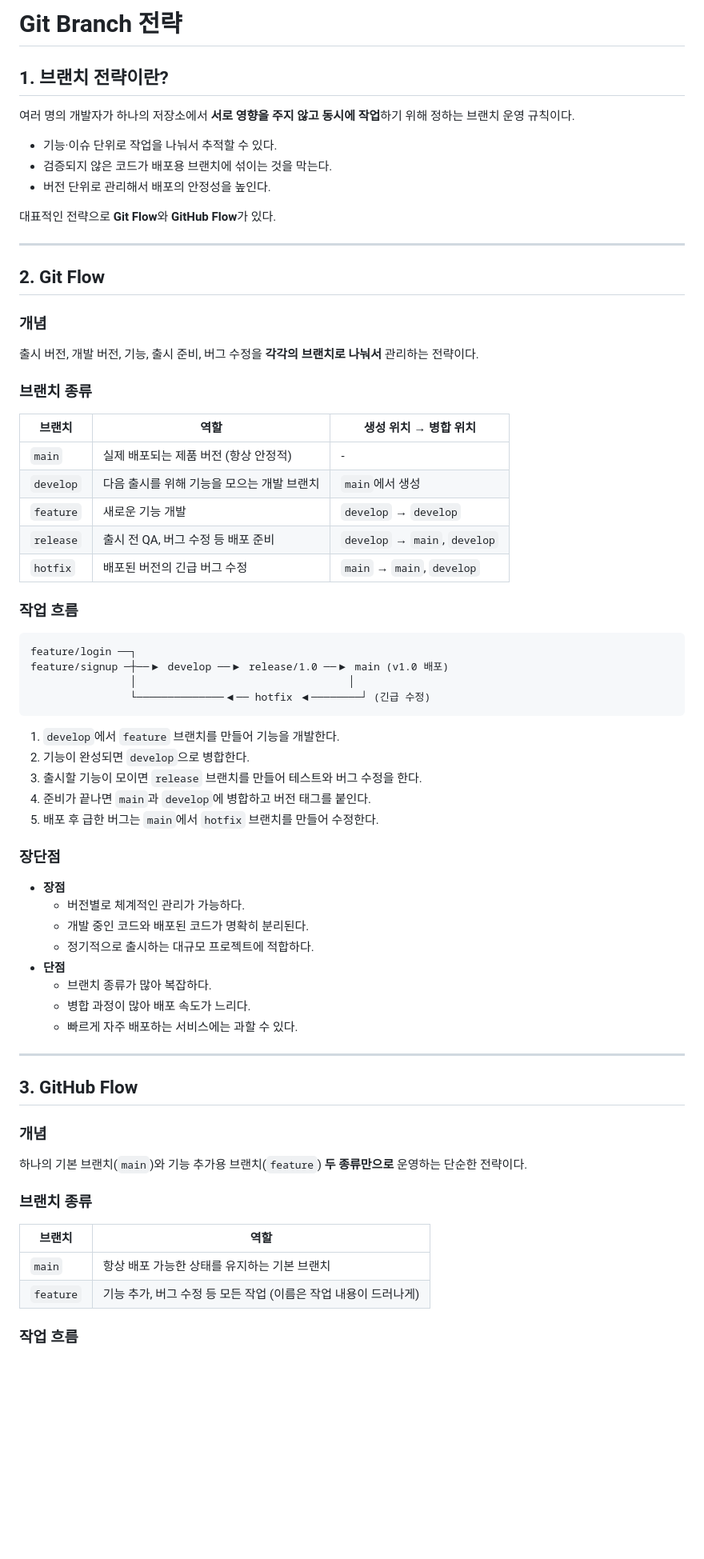
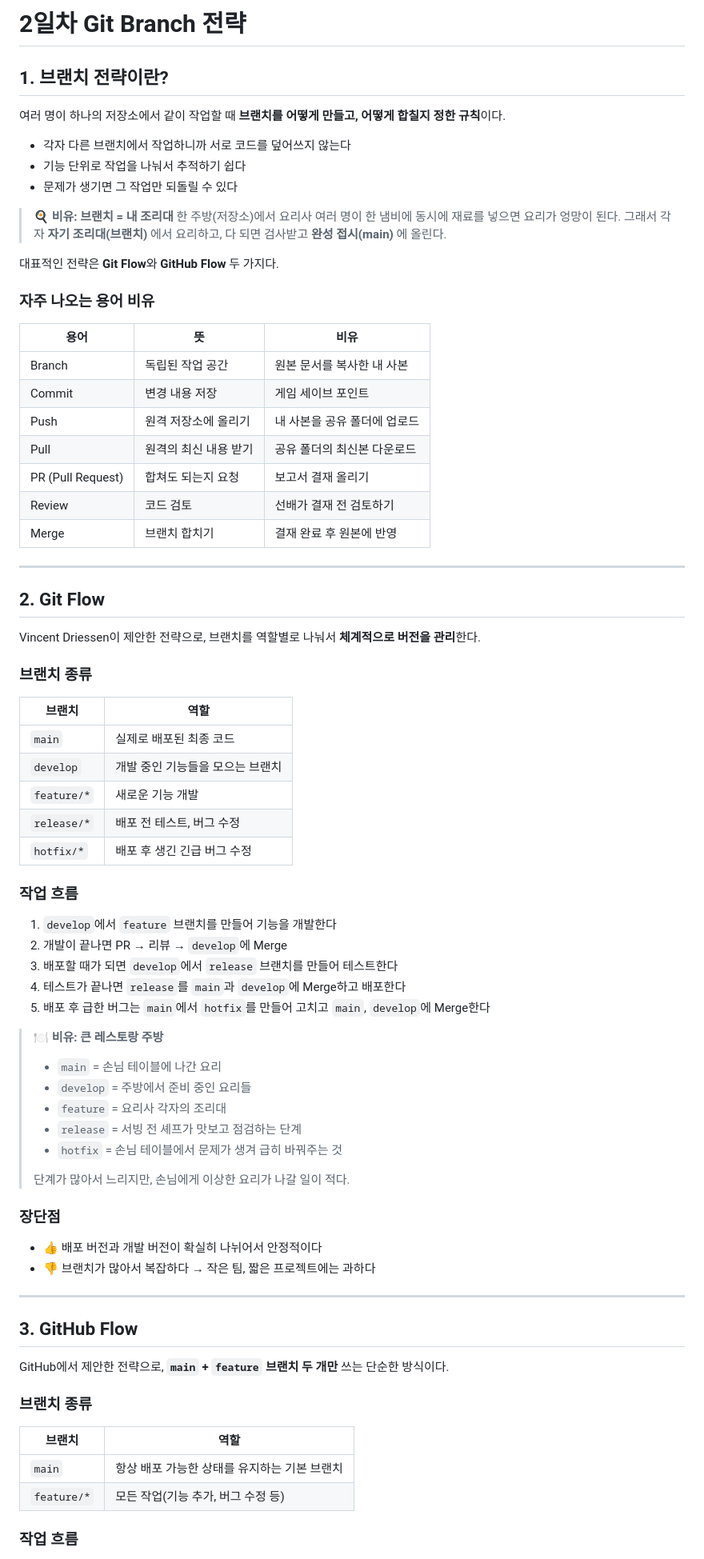
Before and after one commit to lomol755/oz-assignment, a Markdown page: team_project/2일차_git_branch_전략.md, the part around one of its changes. Shown at 80% size. Drawn GitHub-style; blank space fills up the shorter version.

````diff
--- a/team_project/2일차_git_branch_전략.md
+++ b/team_project/2일차_git_branch_전략.md
@@ -1,64 +1,80 @@
-# Git Branch 전략
+# 2일차 Git Branch 전략
 
 ## 1. 브랜치 전략이란?
-여러 명의 개발자가 하나의 저장소에서 **서로 영향을 주지 않고 동시에 작업**하기 위해 정하는 브랜치 운영 규칙이다.
 
-- 기능·이슈 단위로 작업을 나눠서 추적할 수 있다.
-- 검증되지 않은 코드가 배포용 브랜치에 섞이는 것을 막는다.
-- 버전 단위로 관리해서 배포의 안정성을 높인다.
+여러 명이 하나의 저장소에서 같이 작업할 때 **브랜치를 어떻게 만들고, 어떻게 합칠지 정한 규칙**이다.
 
-대표적인 전략으로 **Git Flow**와 **GitHub Flow**가 있다.
+- 각자 다른 브랜치에서 작업하니까 서로 코드를 덮어쓰지 않는다
+- 기능 단위로 작업을 나눠서 추적하기 쉽다
+- 문제가 생기면 그 작업만 되돌릴 수 있다
+
+> 🍳 **비유: 브랜치 = 내 조리대**
+> 한 주방(저장소)에서 요리사 여러 명이 한 냄비에 동시에 재료를 넣으면 요리가 엉망이 된다.
+> 그래서 각자 **자기 조리대(브랜치)** 에서 요리하고, 다 되면 검사받고 **완성 접시(main)** 에 올린다.
+
+대표적인 전략은 **Git Flow**와 **GitHub Flow** 두 가지다.
+
+### 자주 나오는 용어 비유
+
+| 용어 | 뜻 | 비유 |
+|---|---|---|
+| Branch | 독립된 작업 공간 | 원본 문서를 복사한 내 사본 |
+| Commit | 변경 내용 저장 | 게임 세이브 포인트 |
+| Push | 원격 저장소에 올리기 | 내 사본을 공유 폴더에 업로드 |
+| Pull | 원격의 최신 내용 받기 | 공유 폴더의 최신본 다운로드 |
+| PR (Pull Request) | 합쳐도 되는지 요청 | 보고서 결재 올리기 |
+| Review | 코드 검토 | 선배가 결재 전 검토하기 |
+| Merge | 브랜치 합치기 | 결재 완료 후 원본에 반영 |
 
 ---
 
 ## 2. Git Flow
 
-### 개념
-출시 버전, 개발 버전, 기능, 출시 준비, 버그 수정을 **각각의 브랜치로 나눠서** 관리하는 전략이다.
+Vincent Driessen이 제안한 전략으로, 브랜치를 역할별로 나눠서 **체계적으로 버전을 관리**한다.
 
 ### 브랜치 종류
-| 브랜치 | 역할 | 생성 위치 → 병합 위치 |
-|---|---|---|
-| `main` | 실제 배포되는 제품 버전 (항상 안정적) | - |
-| `develop` | 다음 출시를 위해 기능을 모으는 개발 브랜치 | `main`에서 생성 |
-| `feature` | 새로운 기능 개발 | `develop` → `develop` |
-| `release` | 출시 전 QA, 버그 수정 등 배포 준비 | `develop` → `main`, `develop` |
-| `hotfix` | 배포된 버전의 긴급 버그 수정 | `main` → `main`, `develop` |
+
+| 브랜치 | 역할 |
+|---|---|
+| `main` | 실제로 배포된 최종 코드 |
+| `develop` | 개발 중인 기능들을 모으는 브랜치 |
+| `feature/*` | 새로운 기능 개발 |
+| `release/*` | 배포 전 테스트, 버그 수정 |
+| `hotfix/*` | 배포 후 생긴 긴급 버그 수정 |
 
 ### 작업 흐름
-```
-feature/login ──┐
-feature/signup ─┼──▶ develop ──▶ release/1.0 ──▶ main (v1.0 배포)
-                │                                  │
-                └──────────────◀── hotfix ◀────────┘ (긴급 수정)
-```
-1. `develop`에서 `feature` 브랜치를 만들어 기능을 개발한다.
-2. 기능이 완성되면 `develop`으로 병합한다.
-3. 출시할 기능이 모이면 `release` 브랜치를 만들어 테스트와 버그 수정을 한다.
-4. 준비가 끝나면 `main`과 `develop`에 병합하고 버전 태그를 붙인다.
-5. 배포 후 급한 버그는 `main`에서 `hotfix` 브랜치를 만들어 수정한다.
+
+1. `develop`에서 `feature` 브랜치를 만들어 기능을 개발한다
+2. 개발이 끝나면 PR → 리뷰 → `develop`에 Merge
+3. 배포할 때가 되면 `develop`에서 `release` 브랜치를 만들어 테스트한다
+4. 테스트가 끝나면 `release`를 `main`과 `develop`에 Merge하고 배포한다
+5. 배포 후 급한 버그는 `main`에서 `hotfix`를 만들어 고치고 `main`, `develop`에 Merge한다
+
+> 🍽️ **비유: 큰 레스토랑 주방**
+> - `main` = 손님 테이블에 나간 요리
+> - `develop` = 주방에서 준비 중인 요리들
+> - `feature` = 요리사 각자의 조리대
+> - `release` = 서빙 전 셰프가 맛보고 점검하는 단계
+> - `hotfix` = 손님 테이블에서 문제가 생겨 급히 바꿔주는 것
+>
+> 단계가 많아서 느리지만, 손님에게 이상한 요리가 나갈 일이 적다.
 
 ### 장단점
-- **장점**
-  - 버전별로 체계적인 관리가 가능하다.
-  - 개발 중인 코드와 배포된 코드가 명확히 분리된다.
-  - 정기적으로 출시하는 대규모 프로젝트에 적합하다.
-- **단점**
-  - 브랜치 종류가 많아 복잡하다.
-  - 병합 과정이 많아 배포 속도가 느리다.
-  - 빠르게 자주 배포하는 서비스에는 과할 수 있다.
+
+- 👍 배포 버전과 개발 버전이 확실히 나뉘어서 안정적이다
+- 👎 브랜치가 많아서 복잡하다 → 작은 팀, 짧은 프로젝트에는 과하다
 
 ---
 
 ## 3. GitHub Flow
 
-### 개념
-하나의 기본 브랜치(`main`)와 기능 추가용 브랜치(`feature`) **두 종류만으로** 운영하는 단순한 전략이다.
+GitHub에서 제안한 전략으로, **`main` + `feature` 브랜치 두 개만** 쓰는 단순한 방식이다.
 
 ### 브랜치 종류
+
 | 브랜치 | 역할 |
 |---|---|
 | `main` | 항상 배포 가능한 상태를 유지하는 기본 브랜치 |
-| `feature` | 기능 추가, 버그 수정 등 모든 작업 (이름은 작업 내용이 드러나게) |
+| `feature/*` | 모든 작업(기능 추가, 버그 수정 등) |
 
 ### 작업 흐름
````
Also changed, not shown: other parts of team_project/2일차_git_branch_전략.md (+86 -42 lines).
